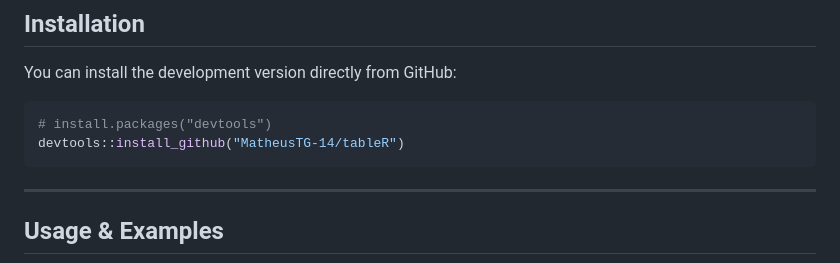
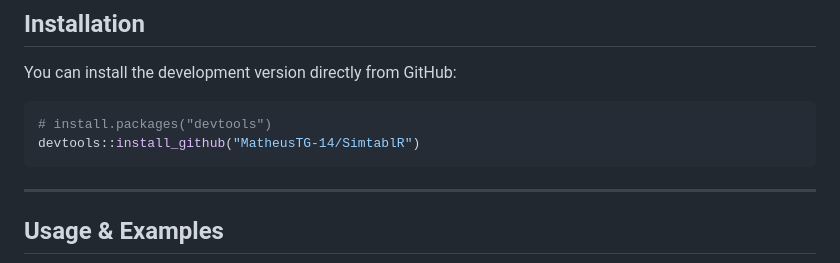
Before and after one commit to MatheusTG-14/SimtablR, a Markdown page: readme.md, the part around the change. Rendered like a GitHub page.

````diff
--- a/readme.md
+++ b/readme.md
@@ -58,7 +58,7 @@ You can install the development version directly from GitHub:
 
 ``` r
 # install.packages("devtools")
-devtools::install_github("MatheusTG-14/tableR")
+devtools::install_github("MatheusTG-14/SimtablR")
 ```
 
 ------------------------------------------------------------------------
````
